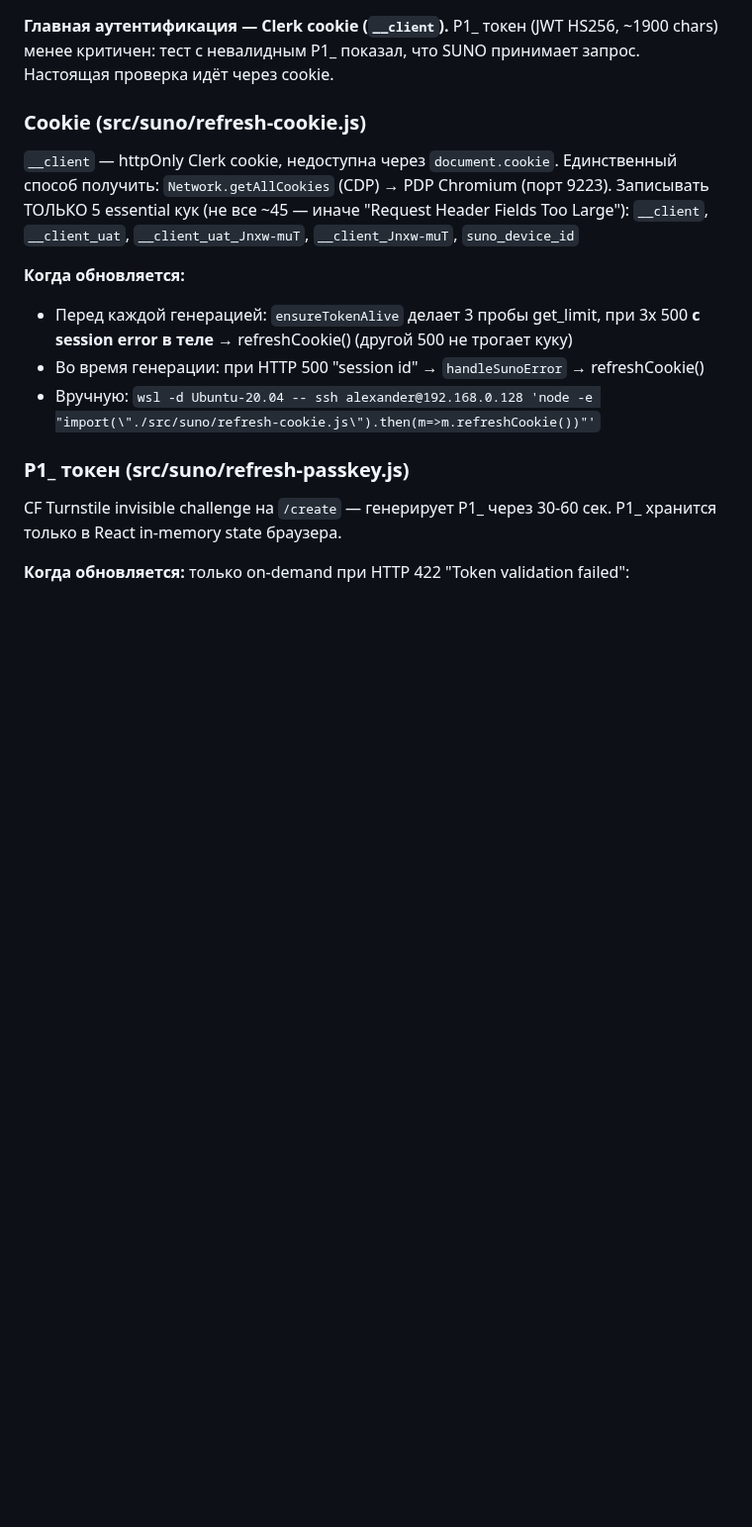
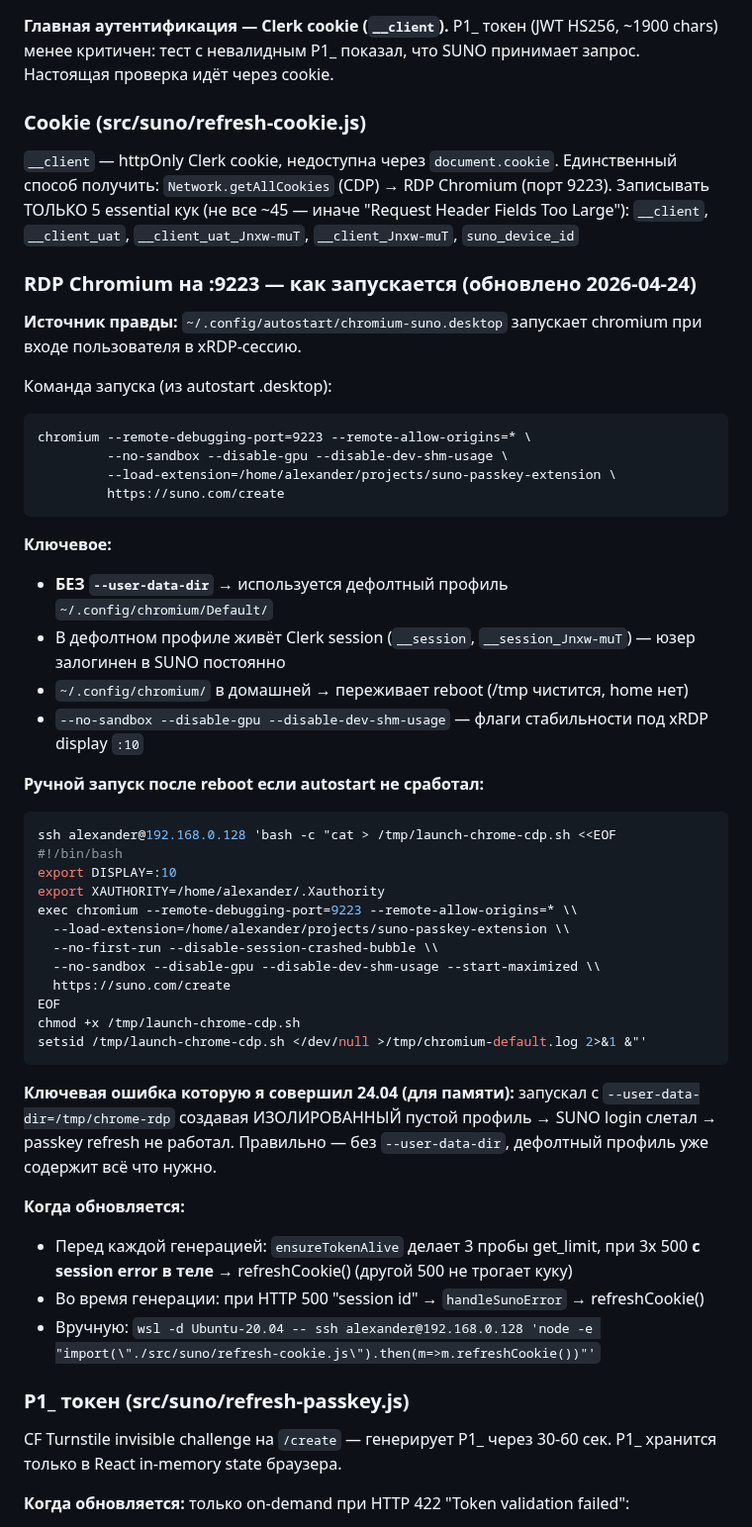
Before and after one commit to papavini/moyapesnya, a Markdown page: docs/architecture.md, the part around the change. Shown at 99% size. GitHub-like rendering; blank space fills up the shorter version.

Commit message:
fix(docs): как реально запускается :9223 chromium — дефолтный профиль + autostart
Найдено сегодня после часа тыкания в потёмках: я несколько раз запускал
chromium с --user-data-dir=/tmp/chrome-rdp, создавая пустой изолированный
профиль. Логин SUNO "слетал" потому что __session cookie живёт в ДЕФОЛТНОМ
профиле ~/.config/chromium/Default/Cookies — где user залогинен с 13 апреля.

Правильная схема:
- ~/.config/autostart/chromium-suno.desktop запускает chromium при xRDP
  login — с дефолтным профилем, БЕЗ --user-data-dir
- Дефолтный профиль персистентен (home не чистится как /tmp)
- __session, __session_Jnxw-muT — Clerk auth там же

Патч autostart .desktop (выполнен на сервере, не в repo):
  + --remote-debugging-port=9223 --remote-allow-origins=*
  + --no-sandbox --disable-gpu --disable-dev-shm-usage

Теперь после reboot + xRDP login chromium сам поднимается с CDP :9223
и подхватывает существующую SUNO-сессию.

docs/architecture.md: добавлен раздел "RDP Chromium на :9223 — как
запускается" + ручной fallback если autostart не сработал.

Co-Authored-By: Claude Opus 4.7 (1M context) <noreply@anthropic.com>

````diff
--- a/docs/architecture.md
+++ b/docs/architecture.md
@@ -68,9 +68,44 @@ P1_ токен (JWT HS256, ~1900 chars) менее критичен: тест с
 
 ### Cookie (src/suno/refresh-cookie.js)
 `__client` — httpOnly Clerk cookie, недоступна через `document.cookie`.
-Единственный способ получить: `Network.getAllCookies` (CDP) → РDP Chromium (порт 9223).
+Единственный способ получить: `Network.getAllCookies` (CDP) → RDP Chromium (порт 9223).
 Записывать ТОЛЬКО 5 essential кук (не все ~45 — иначе "Request Header Fields Too Large"):
 `__client`, `__client_uat`, `__client_uat_Jnxw-muT`, `__client_Jnxw-muT`, `suno_device_id`
+
+### RDP Chromium на :9223 — как запускается (обновлено 2026-04-24)
+**Источник правды:** `~/.config/autostart/chromium-suno.desktop` запускает chromium при входе пользователя в xRDP-сессию.
+
+Команда запуска (из autostart .desktop):
+```
+chromium --remote-debugging-port=9223 --remote-allow-origins=* \
+         --no-sandbox --disable-gpu --disable-dev-shm-usage \
+         --load-extension=/home/alexander/projects/suno-passkey-extension \
+         https://suno.com/create
+```
+
+**Ключевое:**
+- **БЕЗ `--user-data-dir`** → используется дефолтный профиль `~/.config/chromium/Default/`
+- В дефолтном профиле живёт Clerk session (`__session`, `__session_Jnxw-muT`) — юзер залогинен в SUNO постоянно
+- `~/.config/chromium/` в домашней → переживает reboot (/tmp чистится, home нет)
+- `--no-sandbox --disable-gpu --disable-dev-shm-usage` — флаги стабильности под xRDP display `:10`
+
+**Ручной запуск после reboot если autostart не сработал:**
+```bash
+ssh alexander@192.168.0.128 'bash -c "cat > /tmp/launch-chrome-cdp.sh <<EOF
+#!/bin/bash
+export DISPLAY=:10
+export XAUTHORITY=/home/alexander/.Xauthority
+exec chromium --remote-debugging-port=9223 --remote-allow-origins=* \\
+  --load-extension=/home/alexander/projects/suno-passkey-extension \\
+  --no-first-run --disable-session-crashed-bubble \\
+  --no-sandbox --disable-gpu --disable-dev-shm-usage --start-maximized \\
+  https://suno.com/create
+EOF
+chmod +x /tmp/launch-chrome-cdp.sh
+setsid /tmp/launch-chrome-cdp.sh </dev/null >/tmp/chromium-default.log 2>&1 &"'
+```
+
+**Ключевая ошибка которую я совершил 24.04 (для памяти):** запускал с `--user-data-dir=/tmp/chrome-rdp` создавая ИЗОЛИРОВАННЫЙ пустой профиль → SUNO login слетал → passkey refresh не работал. Правильно — без `--user-data-dir`, дефолтный профиль уже содержит всё что нужно.
 
 **Когда обновляется:**
 - Перед каждой генерацией: `ensureTokenAlive` делает 3 пробы get_limit, при 3x 500 **с session error в теле** → refreshCookie() (другой 500 не трогает куку)
````
